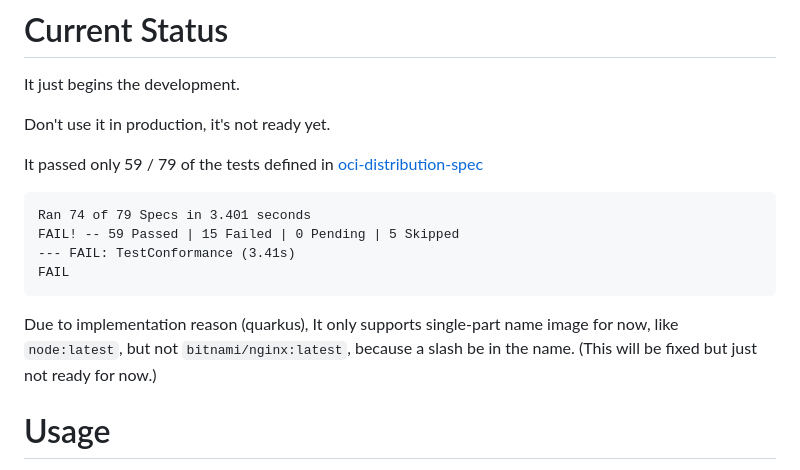
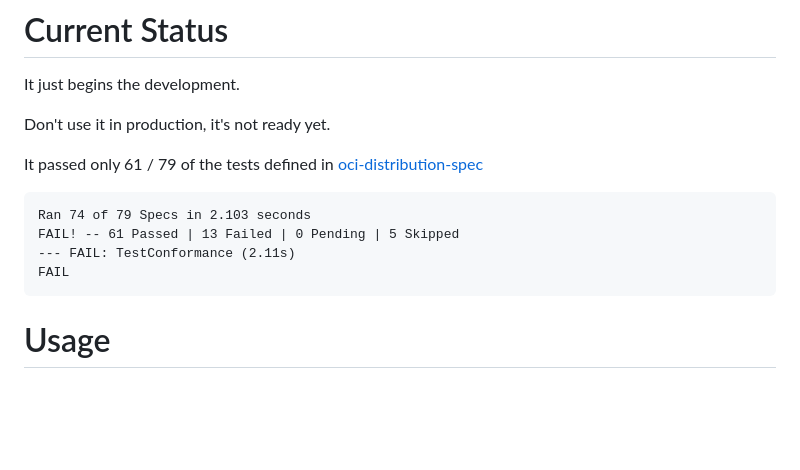
Before and after one commit to oci-j/funeral, a Markdown page: readme.md, the part around the change. Drawn GitHub-style; blank space fills up the shorter version.

````diff
--- a/readme.md
+++ b/readme.md
@@ -8,19 +8,15 @@ It just begins the development.
 
 Don't use it in production, it's not ready yet.
 
-It passed only 59 / 79 of the tests defined
+It passed only 61 / 79 of the tests defined
 in [oci-distribution-spec](https://github.com/opencontainers/distribution-spec.git)
 
 ```
-Ran 74 of 79 Specs in 3.401 seconds
-FAIL! -- 59 Passed | 15 Failed | 0 Pending | 5 Skipped
---- FAIL: TestConformance (3.41s)
+Ran 74 of 79 Specs in 2.103 seconds
+FAIL! -- 61 Passed | 13 Failed | 0 Pending | 5 Skipped
+--- FAIL: TestConformance (2.11s)
 FAIL
 ```
-
-Due to implementation reason (quarkus), It only supports single-part name image for now, like `node:latest`, but not
-`bitnami/nginx:latest`, because a slash be in the name.
-(This will be fixed but just not ready for now.)
 
 # Usage
 
````
